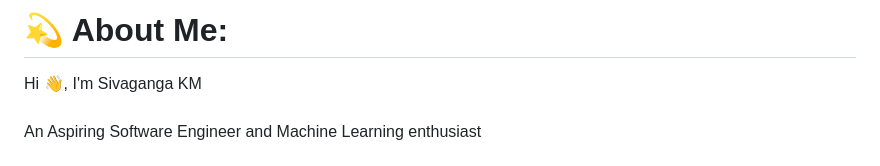
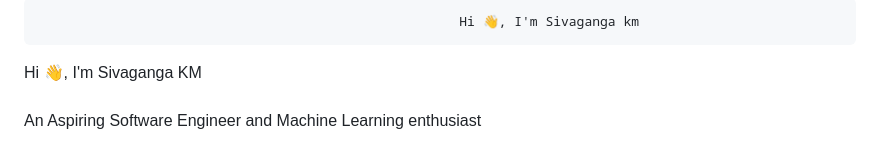
Before and after one commit to shivakm876/shivakm876, a Markdown page: README.md, the part around the change. Drawn GitHub-style.

```diff
--- a/README.md
+++ b/README.md
@@ -1,4 +1,4 @@
-# 💫 About Me:
+                                                          Hi 👋, I'm Sivaganga km
 Hi 👋, I'm Sivaganga KM<br><br>An Aspiring Software Engineer and Machine Learning enthusiast<br><br>💫 About Me:<br><br>🔭 I’m currently working on: Building scalable solutions and exploring innovative technologies in both software engineering and machine learning. I'm highly driven to embrace opportunities and foster innovation in these dynamic fields.<br><br>👯 I'm looking to collaborate on: Innovative machine learning projects that leverage strong software engineering principles to build intelligent data-driven systems.I'm also keen to contribute to web application development projects, leveraging my hands-on experience in front-end development.<br><br>🌱 I’m currently learning: Continuously exploring innovative technologies and applying machine learning to solve meaningful problems.<br><br>💬 Ask me about: Python , HTML/CSS/JavaScript , C++ , and my experience in developing AI-powered systems.<br>
 
 
```
